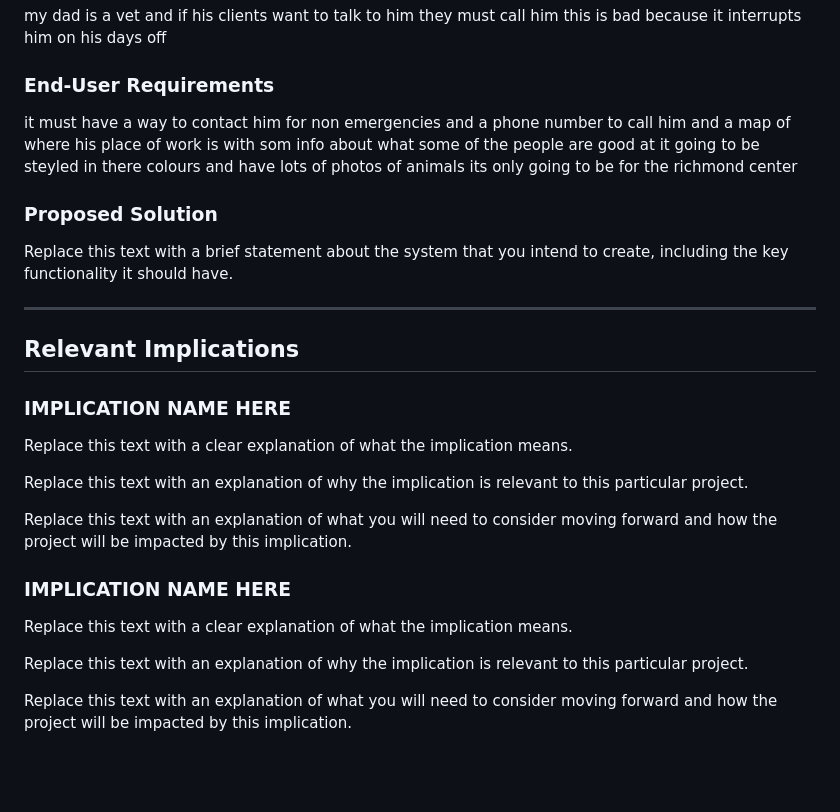
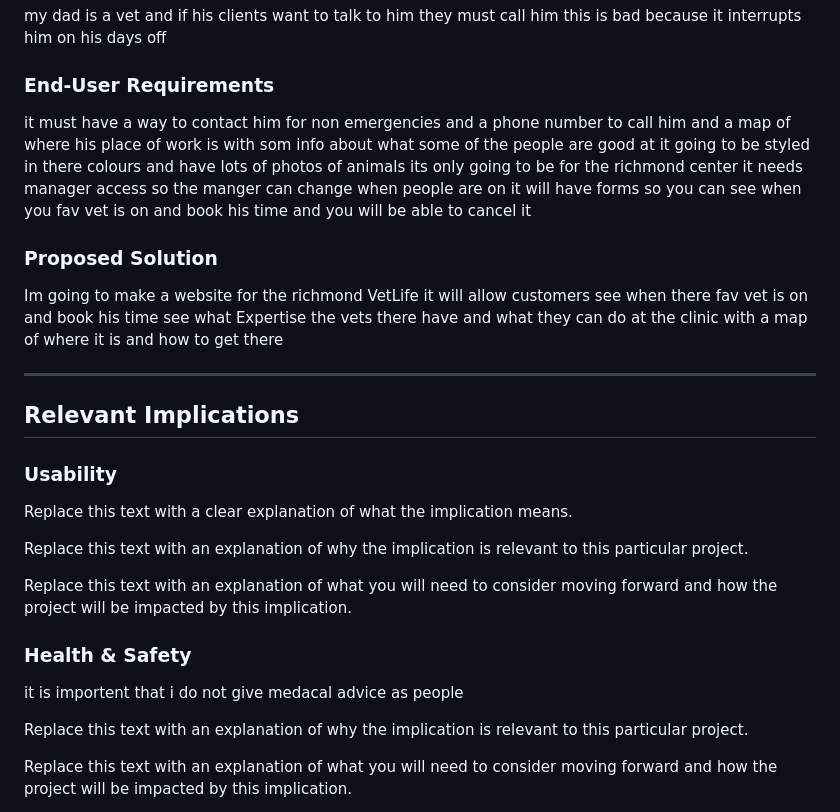
Before and after one commit to waimea-jmace-300DTD/jmace-300DTD-assessment, a Markdown page: Design.md, the part around the change. Rendered like a GitHub page; blank space fills up the shorter version.

```diff
--- a/Design.md
+++ b/Design.md
@@ -17,18 +17,18 @@ my dad is a vet and if his clients want to talk to him they must call him this i
 
 ### End-User Requirements
 
-it must have a way to contact him for non emergencies and a phone number to call him and a map of where his place of work is with som info about what some of the people are good at it going to be steyled in there colours and have lots of photos of animals its only going to be for the richmond center
+it must have a way to contact him for non emergencies and a phone number to call him and a map of where his place of work is with som info about what some of the people are good at it going to be styled in there colours and have lots of photos of animals its only going to be for the richmond center it needs manager access so the manger can change when people are on it will have forms so you can see when you fav vet is on and book his time and you will be able to cancel it
 
 ### Proposed Solution
 
-Replace this text with a brief statement about the system that you intend to create, including the key functionality it should have.
+Im going to make a website for the richmond VetLife it will allow customers see when there fav vet is on and book his time see what Expertise the vets there have and what they can do at the clinic with a map of where it is and how to get there
 
 
 -------------------------------------------------
 
 ## Relevant Implications
 
-### IMPLICATION NAME HERE
+### Usability
 
 Replace this text with a clear explanation of what the implication means.
 
@@ -36,9 +36,9 @@ Replace this text with an explanation of why the implication is relevant to this
 
 Replace this text with an explanation of what you will need to consider moving forward and how the project will be impacted by this implication.
 
-### IMPLICATION NAME HERE
+### Health & Safety
 
-Replace this text with a clear explanation of what the implication means.
+it is importent that i do not give medacal advice as people
 
 Replace this text with an explanation of why the implication is relevant to this particular project.
 
```
